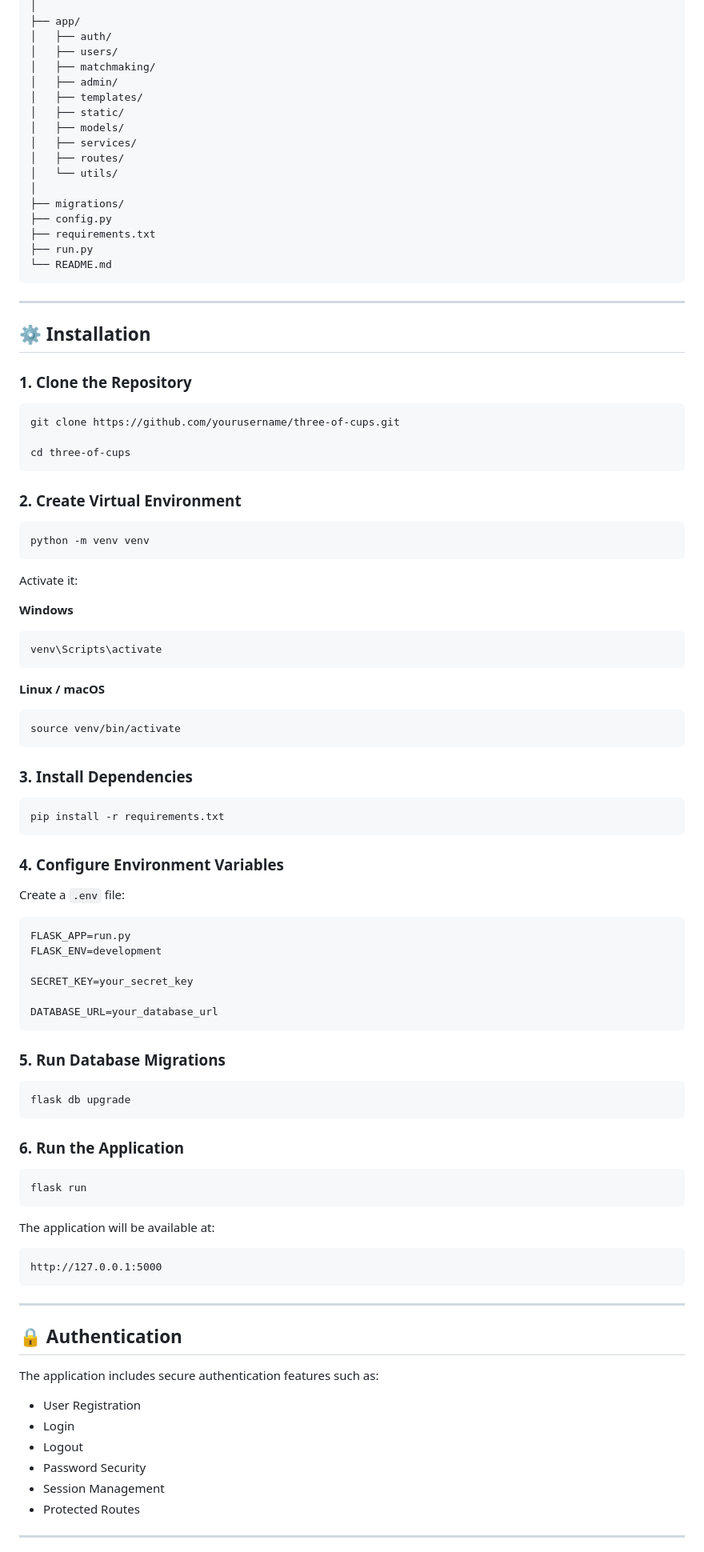
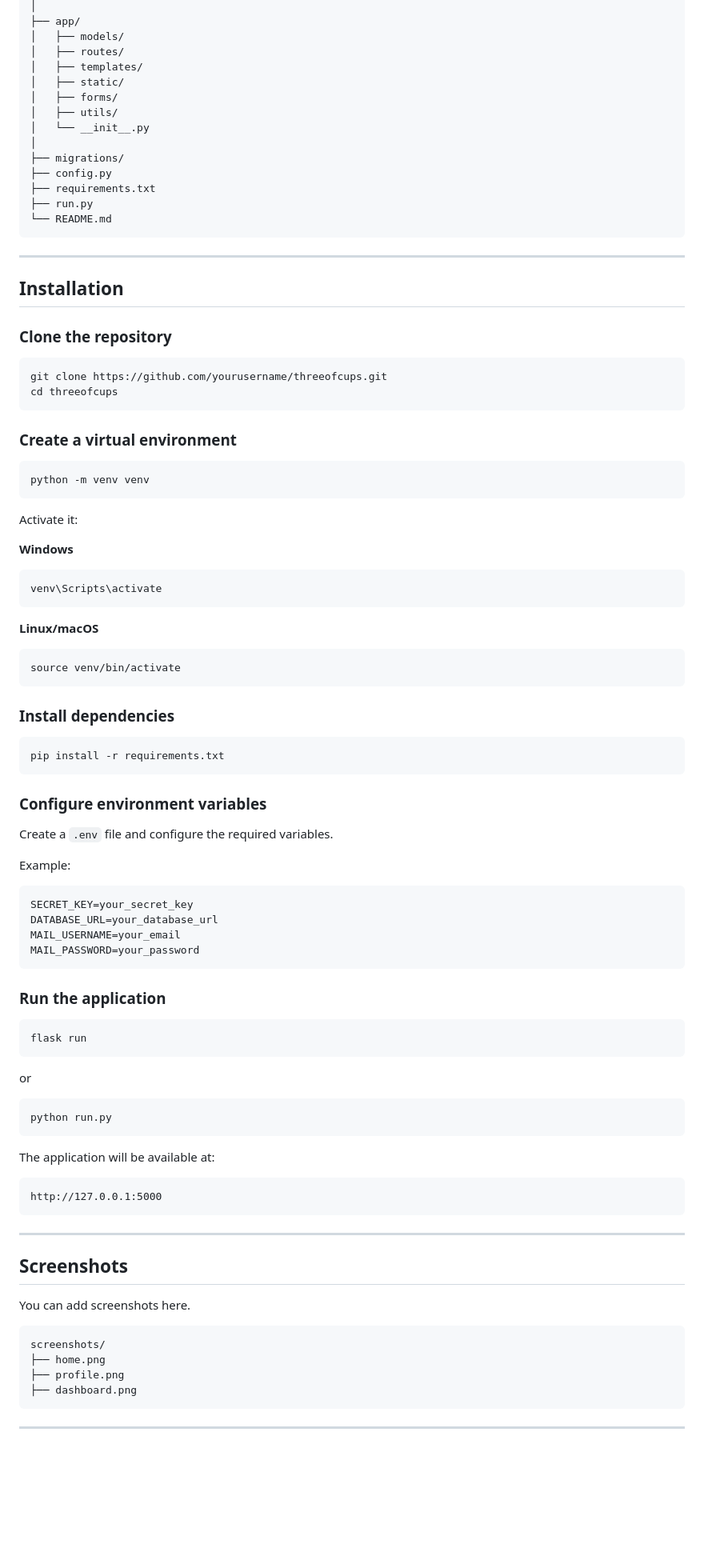
Before and after one commit to raazr62/ThreeOfCupsLLC_flask, a Markdown page: README.md, the part around one of its changes. Shown at 80% size. Rendered like a GitHub page; blank space fills up the shorter version.

````diff
--- a/README.md
+++ b/README.md
@@ -73,15 +82,12 @@ three-of-cups/
 │
 ├── app/
-│   ├── auth/
-│   ├── users/
-│   ├── matchmaking/
-│   ├── admin/
+│   ├── models/
+│   ├── routes/
 │   ├── templates/
 │   ├── static/
-│   ├── models/
-│   ├── services/
-│   ├── routes/
-│   └── utils/
+│   ├── forms/
+│   ├── utils/
+│   └── __init__.py
 │
 ├── migrations/
 ├── config.py
@@ -92,17 +98,16 @@ three-of-cups/
 
 ---
 
-## ⚙️ Installation
+## Installation
 
-### 1. Clone the Repository
+### Clone the repository
 
 ```bash
-git clone https://github.com/yourusername/three-of-cups.git
-
-cd three-of-cups
+git clone https://github.com/yourusername/threeofcups.git
+cd threeofcups
 ```
 
-### 2. Create Virtual Environment
+### Create a virtual environment
 
 ```bash
 python -m venv venv
@@ -116,41 +121,41 @@ Activate it:
 venv\Scripts\activate
 ```
 
-**Linux / macOS**
+**Linux/macOS**
 
 ```bash
 source venv/bin/activate
 ```
 
-### 3. Install Dependencies
+### Install dependencies
 
 ```bash
 pip install -r requirements.txt
 ```
 
-### 4. Configure Environment Variables
+### Configure environment variables
 
-Create a `.env` file:
+Create a `.env` file and configure the required variables.
+
+Example:
 
 ```env
-FLASK_APP=run.py
-FLASK_ENV=development
-
 SECRET_KEY=your_secret_key
-
 DATABASE_URL=your_database_url
+MAIL_USERNAME=your_email
+MAIL_PASSWORD=your_password
 ```
 
-### 5. Run Database Migrations
-
-```bash
-flask db upgrade
-```
-
-### 6. Run the Application
+### Run the application
 
 ```bash
 flask run
+```
+
+or
+
+```bash
+python run.py
 ```
 
 The application will be available at:
@@ -161,16 +166,16 @@ http://127.0.0.1:5000
 
 ---
 
-## 🔒 Authentication
+## Screenshots
 
-The application includes secure authentication features such as:
+You can add screenshots here.
 
-- User Registration
-- Login
-- Logout
-- Password Security
-- Session Management
-- Protected Routes
+```
+screenshots/
+├── home.png
+├── profile.png
+├── dashboard.png
+```
 
 ---
 
````
Also changed, not shown: other parts of README.md (+78 -64 lines).
